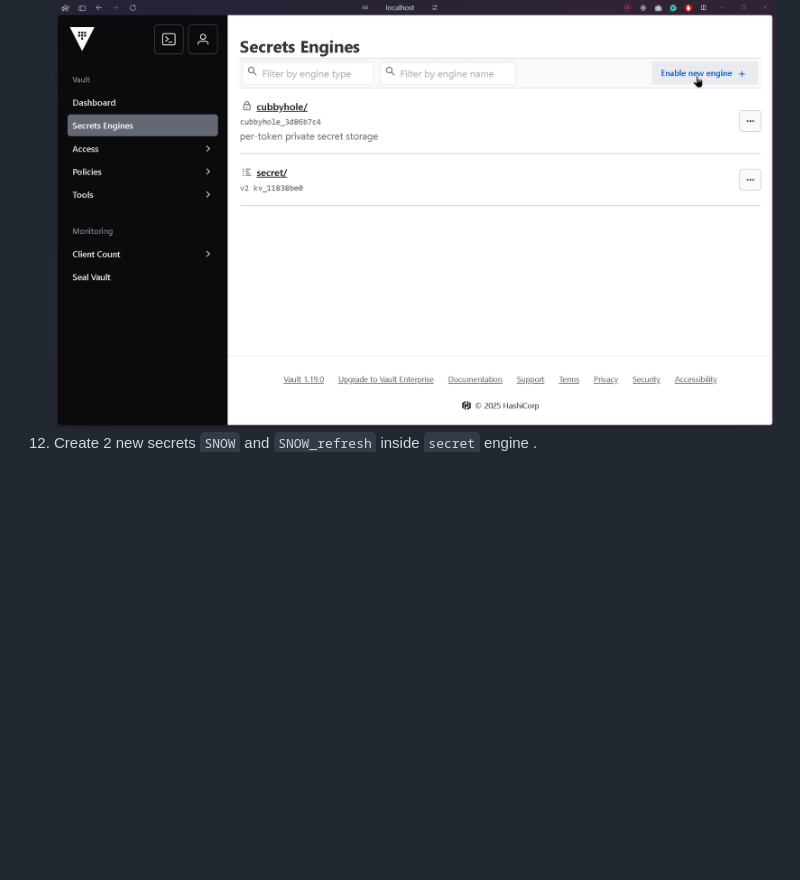
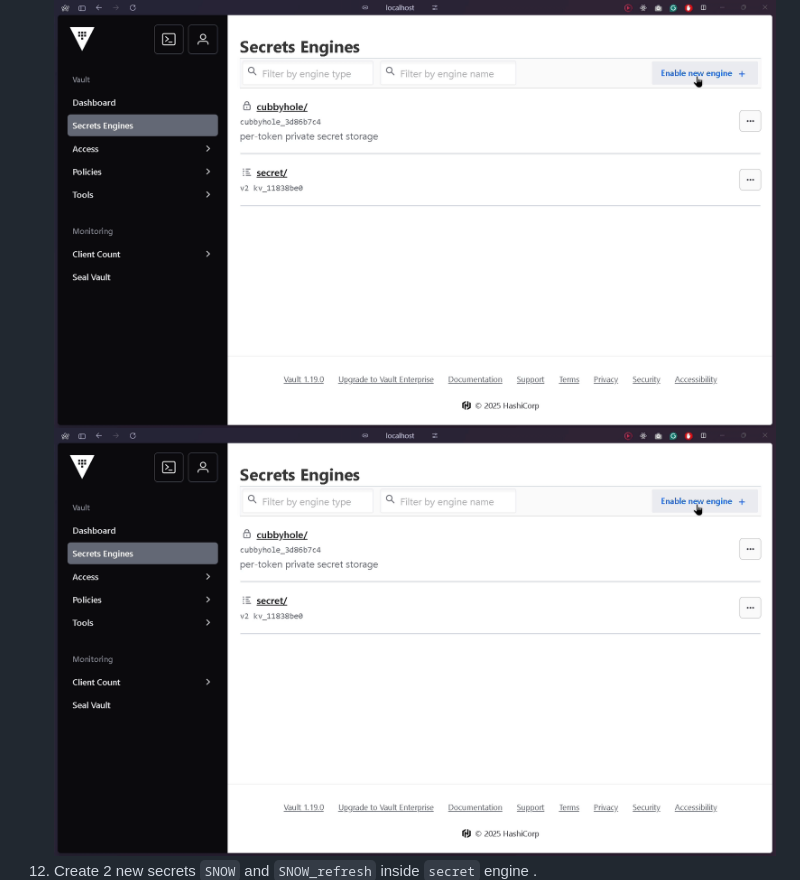
Before and after one commit to rebelnato/goAIRA, a Markdown page: README.md, the part around one of its changes. Drawn GitHub-style; folded sections open; blank space fills up the shorter version.

Commit message:
Optimized readme file (#5)
* Updating readme file with available APIs

* Updating readme file

* Optimized readme file

---------

Co-authored-by: Niraj <58387592+rebelnato@users.noreply.github.com>

```diff
--- a/README.md
+++ b/README.md
@@ -82,4 +82,5 @@ docker exec -it vault vault operator unseal <unseal_key_3>
 10. Goto `http://localhost:8200` and use root key capture while initiating vault to login.
 11. Create a new secret engine name `secret` .
 ![alt text](resources/vault_secret_creation.gif)
+![alt text](resources/vault_secret_creation.gif)
 12. Create 2 new secrets `SNOW` and `SNOW_refresh` inside `secret` engine .
```
Also changed, not shown: other parts of README.md (+8 -0 lines).
